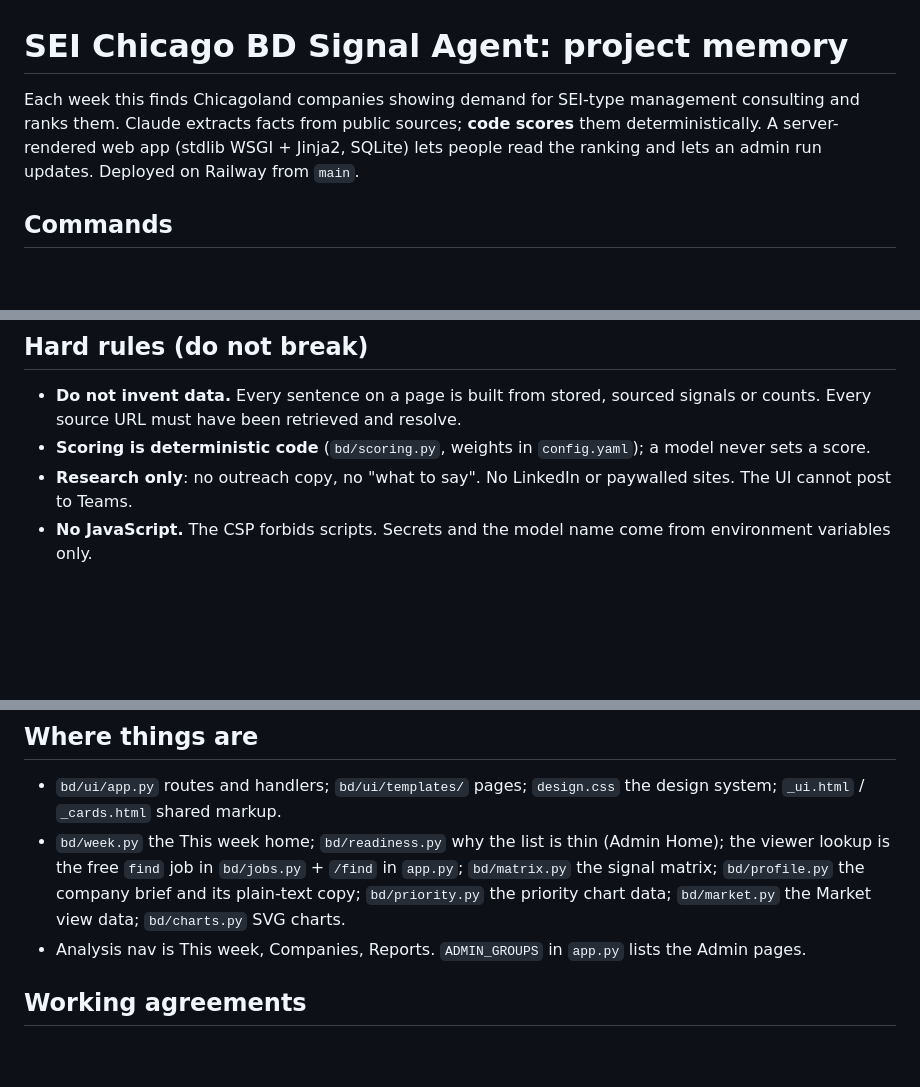
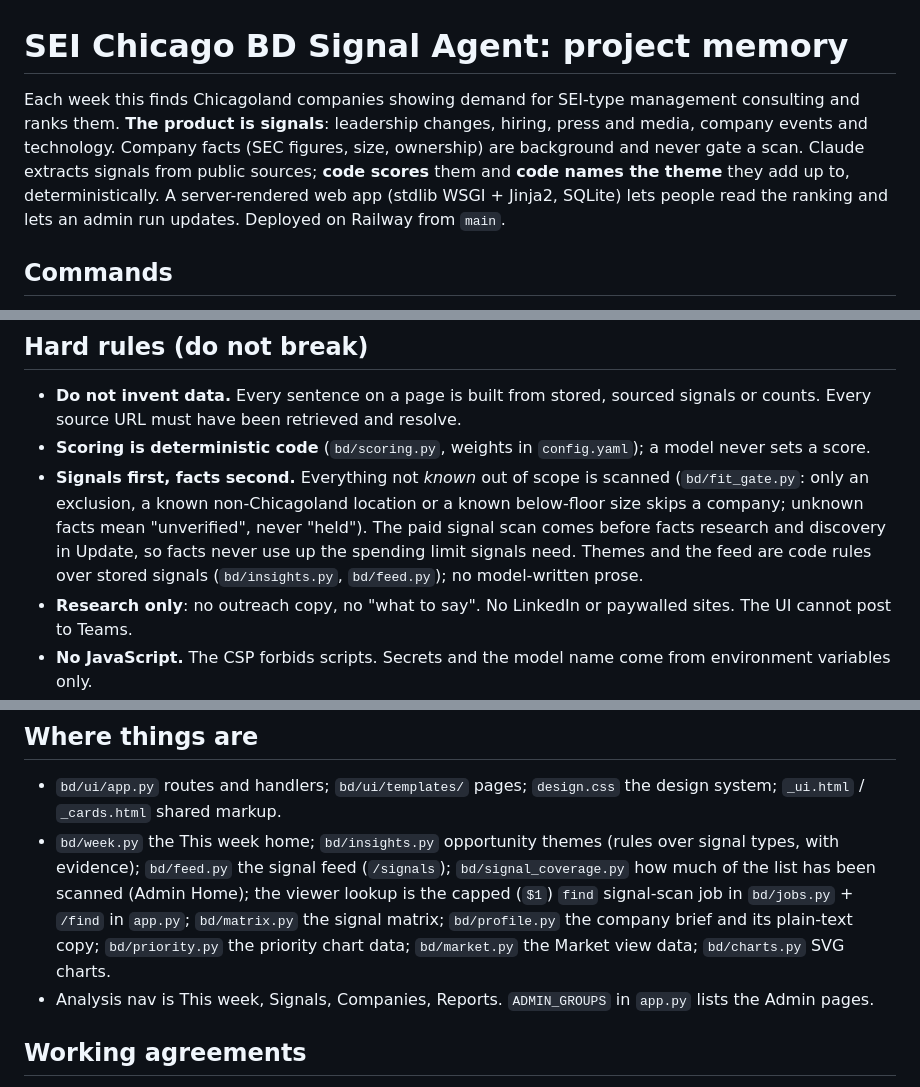
Before and after one commit to bjaehn/bizdev, a Markdown page: CLAUDE.md, 3 parts joined by grey strips. Rendered like a GitHub page; blank space fills up the shorter version.

```diff
--- a/CLAUDE.md
+++ b/CLAUDE.md
@@ -1,7 +1,8 @@
 # SEI Chicago BD Signal Agent: project memory
 
-Each week this finds Chicagoland companies showing demand for SEI-type management consulting and ranks them. Claude extracts facts from
-public sources; **code scores** them deterministically. A server-rendered web app (stdlib WSGI + Jinja2, SQLite) lets people read the
+Each week this finds Chicagoland companies showing demand for SEI-type management consulting and ranks them. **The product is signals**:
+leadership changes, hiring, press and media, company events and technology. Company facts (SEC figures, size, ownership) are background and never
+gate a scan. Claude extracts signals from public sources; **code scores** them and **code names the theme** they add up to, deterministically. A server-rendered web app (stdlib WSGI + Jinja2, SQLite) lets people read the
 ranking and lets an admin run updates. Deployed on Railway from `main`.
 
 ## Commands
@@ -12,6 +13,9 @@ ranking and lets an admin run updates. Deployed on Railway from `main`.
 ## Hard rules (do not break)
 - **Do not invent data.** Every sentence on a page is built from stored, sourced signals or counts. Every source URL must have been retrieved and resolve.
 - **Scoring is deterministic code** (`bd/scoring.py`, weights in `config.yaml`); a model never sets a score.
+- **Signals first, facts second.** Everything not *known* out of scope is scanned (`bd/fit_gate.py`: only an exclusion, a known non-Chicagoland location or a known
+  below-floor size skips a company; unknown facts mean "unverified", never "held"). The paid signal scan comes before facts research and discovery in Update,
+  so facts never use up the spending limit signals need. Themes and the feed are code rules over stored signals (`bd/insights.py`, `bd/feed.py`); no model-written prose.
 - **Research only**: no outreach copy, no "what to say". No LinkedIn or paywalled sites. The UI cannot post to Teams.
 - **No JavaScript.** The CSP forbids scripts. Secrets and the model name come from environment variables only.
 - Analysis (what people read) and Admin (everything that maintains data) are separate areas on one login; keep them apart.
@@ -39,9 +43,10 @@ To change the look of the whole app: edit the tokens or one component in `design
 
 ## Where things are
 - `bd/ui/app.py` routes and handlers; `bd/ui/templates/` pages; `design.css` the design system; `_ui.html` / `_cards.html` shared markup.
-- `bd/week.py` the This week home; `bd/readiness.py` why the list is thin (Admin Home); the viewer lookup is the free `find` job in `bd/jobs.py` + `/find` in `app.py`; `bd/matrix.py` the signal matrix; `bd/profile.py` the company brief and its plain-text copy;
+- `bd/week.py` the This week home; `bd/insights.py` opportunity themes (rules over signal types, with evidence); `bd/feed.py` the signal feed (`/signals`); `bd/signal_coverage.py` how much
+  of the list has been scanned (Admin Home); the viewer lookup is the capped (`$1`) `find` signal-scan job in `bd/jobs.py` + `/find` in `app.py`; `bd/matrix.py` the signal matrix; `bd/profile.py` the company brief and its plain-text copy;
   `bd/priority.py` the priority chart data; `bd/market.py` the Market view data; `bd/charts.py` SVG charts.
-- Analysis nav is This week, Companies, Reports. `ADMIN_GROUPS` in `app.py` lists the Admin pages.
+- Analysis nav is This week, Signals, Companies, Reports. `ADMIN_GROUPS` in `app.py` lists the Admin pages.
 
 ## Working agreements
 - Open pull requests as drafts and subscribe to their activity; the user merges. Never merge unless explicitly told to.
```
Also changed, not shown: README.md (+26 -18 lines), SECURITY.md (+2 -2 lines).
